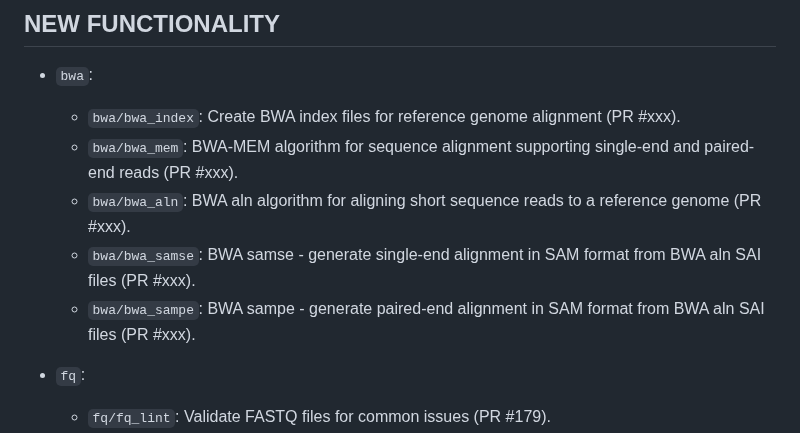
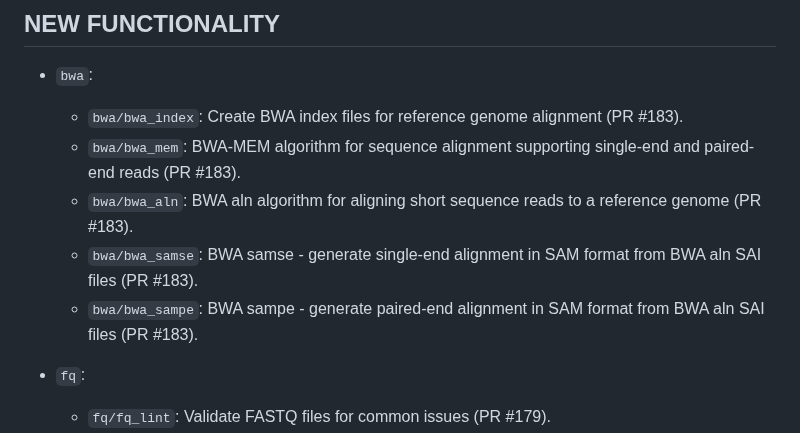
Before and after one commit to viash-hub/biobox, a Markdown page: CHANGELOG.md, the part around the change. GitHub-like rendering.

Commit message:
update changelog

```diff
--- a/CHANGELOG.md
+++ b/CHANGELOG.md
@@ -3,11 +3,11 @@
 ## NEW FUNCTIONALITY
 
 * `bwa`:
-  - `bwa/bwa_index`: Create BWA index files for reference genome alignment (PR #xxx).
-  - `bwa/bwa_mem`: BWA-MEM algorithm for sequence alignment supporting single-end and paired-end reads (PR #xxx).
-  - `bwa/bwa_aln`: BWA aln algorithm for aligning short sequence reads to a reference genome (PR #xxx).
-  - `bwa/bwa_samse`: BWA samse - generate single-end alignment in SAM format from BWA aln SAI files (PR #xxx).
-  - `bwa/bwa_sampe`: BWA sampe - generate paired-end alignment in SAM format from BWA aln SAI files (PR #xxx).
+  - `bwa/bwa_index`: Create BWA index files for reference genome alignment (PR #183).
+  - `bwa/bwa_mem`: BWA-MEM algorithm for sequence alignment supporting single-end and paired-end reads (PR #183).
+  - `bwa/bwa_aln`: BWA aln algorithm for aligning short sequence reads to a reference genome (PR #183).
+  - `bwa/bwa_samse`: BWA samse - generate single-end alignment in SAM format from BWA aln SAI files (PR #183).
+  - `bwa/bwa_sampe`: BWA sampe - generate paired-end alignment in SAM format from BWA aln SAI files (PR #183).
 
 * `fq`:
   - `fq/fq_lint`: Validate FASTQ files for common issues (PR #179).
```
